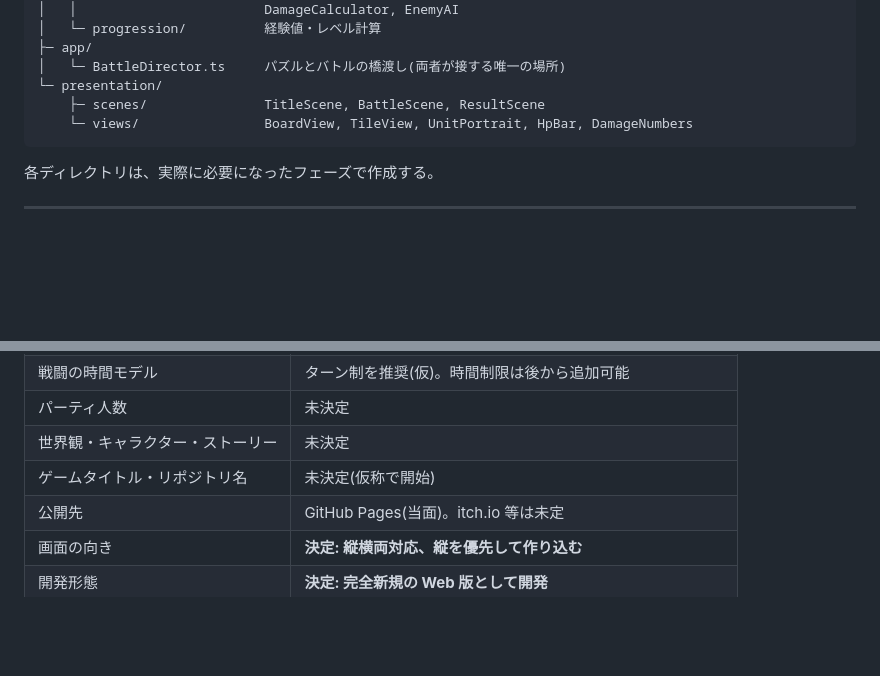
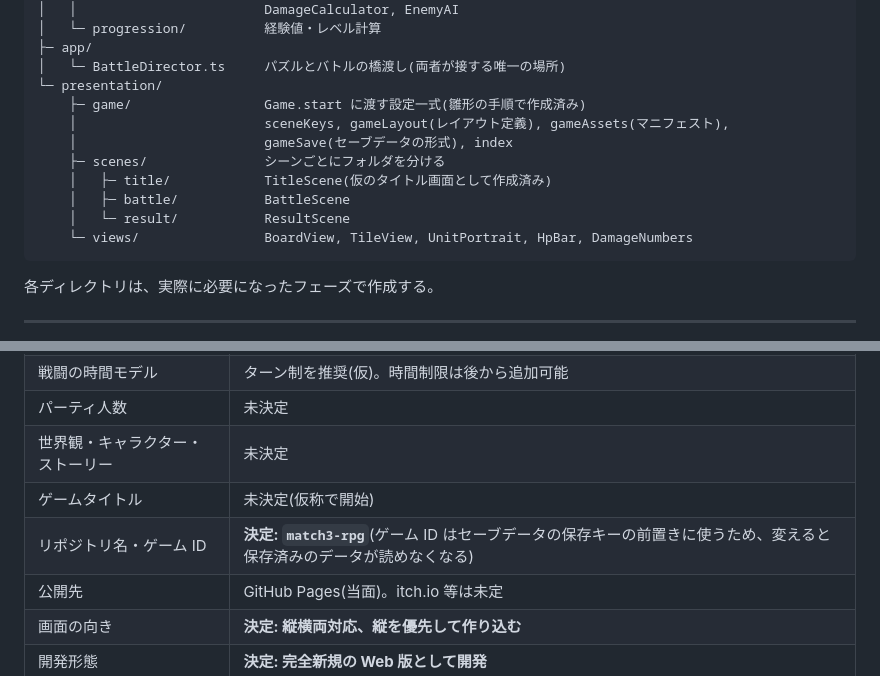
Before and after one commit to Quadristar/match3-rpg, a Markdown page: docs/GAME_DESIGN.md, 2 parts joined by grey strips. Rendered like a GitHub page; blank space fills up the shorter version.

Commit message:
docs: GAME_DESIGN.md のディレクトリ構成とリポジトリ名を現状に合わせる
Co-Authored-By: Claude Opus 5.5 <noreply@anthropic.com>
Claude-Session: https://claude.ai/code/session_01EphUbjsBsWSRiyCmMHDeVA

````diff
--- a/docs/GAME_DESIGN.md
+++ b/docs/GAME_DESIGN.md
@@ -42,7 +42,13 @@ src/
 ├─ app/
 │   └─ BattleDirector.ts     パズルとバトルの橋渡し(両者が接する唯一の場所)
 └─ presentation/
-    ├─ scenes/               TitleScene, BattleScene, ResultScene
+    ├─ game/                 Game.start に渡す設定一式(雛形の手順で作成済み)
+    │                        sceneKeys, gameLayout(レイアウト定義), gameAssets(マニフェスト),
+    │                        gameSave(セーブデータの形式), index
+    ├─ scenes/               シーンごとにフォルダを分ける
+    │   ├─ title/            TitleScene(仮のタイトル画面として作成済み)
+    │   ├─ battle/           BattleScene
+    │   └─ result/           ResultScene
     └─ views/                BoardView, TileView, UnitPortrait, HpBar, DamageNumbers
 ```
 
@@ -190,7 +196,8 @@ Phase 1〜2 は雛形リポジトリで実施済み。
 | 戦闘の時間モデル | ターン制を推奨(仮)。時間制限は後から追加可能 |
 | パーティ人数 | 未決定 |
 | 世界観・キャラクター・ストーリー | 未決定 |
-| ゲームタイトル・リポジトリ名 | 未決定(仮称で開始) |
+| ゲームタイトル | 未決定(仮称で開始) |
+| リポジトリ名・ゲーム ID | **決定: `match3-rpg`**(ゲーム ID はセーブデータの保存キーの前置きに使うため、変えると保存済みのデータが読めなくなる) |
 | 公開先 | GitHub Pages(当面)。itch.io 等は未定 |
 | 画面の向き | **決定: 縦横両対応、縦を優先して作り込む** |
 | 開発形態 | **決定: 完全新規の Web 版として開発** |
````
